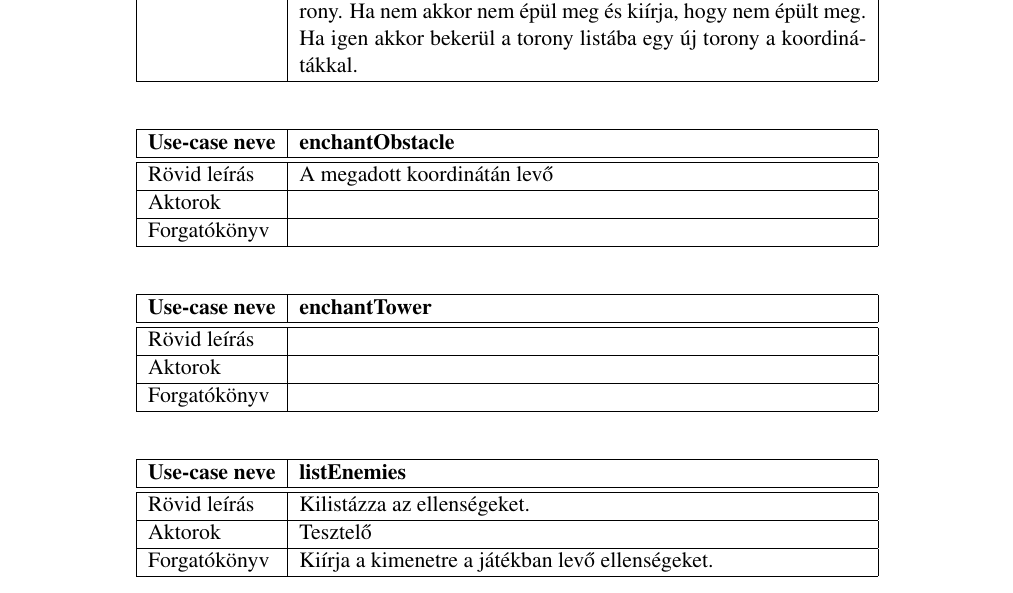
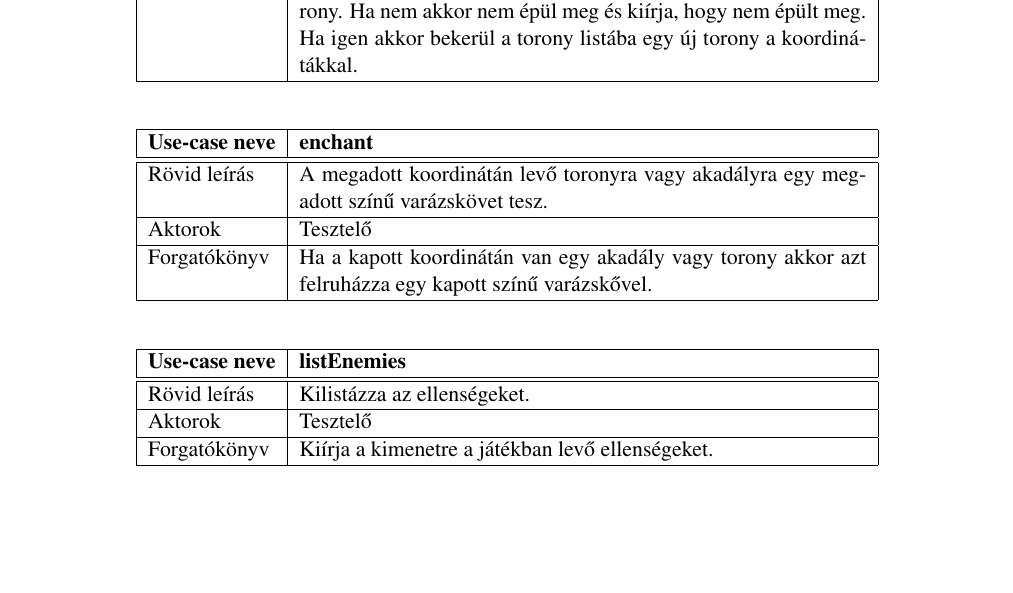
Before and after one commit to Sh4rK/szoftlab4, a LaTeX book (doc/szoftlab4.tex, which reads doc/chapters/chapter07/sablon07.tex): part of page 4 of 5, cut so that both start at the same text, the shorter picture padded with empty space. Compiled offline with pdfLaTeX.

Commit message:
First draft of use-cases

```diff
--- a/doc/chapters/chapter07/sablon07.tex
+++ b/doc/chapters/chapter07/sablon07.tex
@@ -52,16 +52,10 @@ Ha igen akkor bekerül az akadály listába egy új akadály a koordinátákkal.
 Ha igen akkor bekerül a torony listába egy új torony a koordinátákkal.}
 
 \usecase
-{enchantObstacle}
-{A megadott koordinátán levő }
-{}
-{}
-
-\usecase
-{enchantTower}
-{}
-{}
-{}
+{enchant}
+{A megadott koordinátán levő toronyra vagy akadályra egy megadott színű varázskövet tesz. }
+{Tesztelő}
+{Ha a kapott koordinátán van egy akadály vagy torony akkor azt felruházza egy kapott színű varázskővel.}
 
 \usecase
 {listEnemies}
```
Also changed, not shown: doc/chapters/chapter07/sablon07.tex (6 more changed lines).
